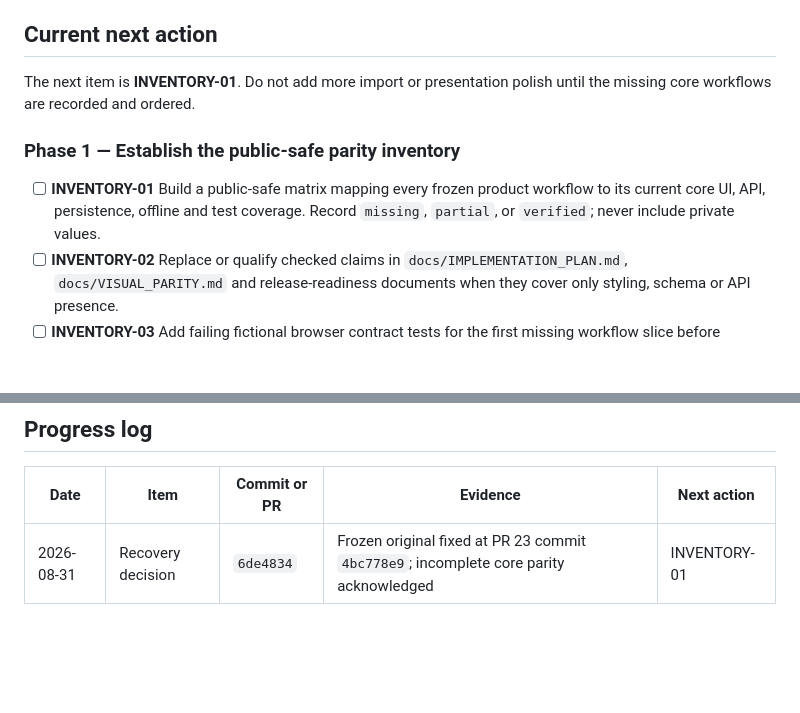
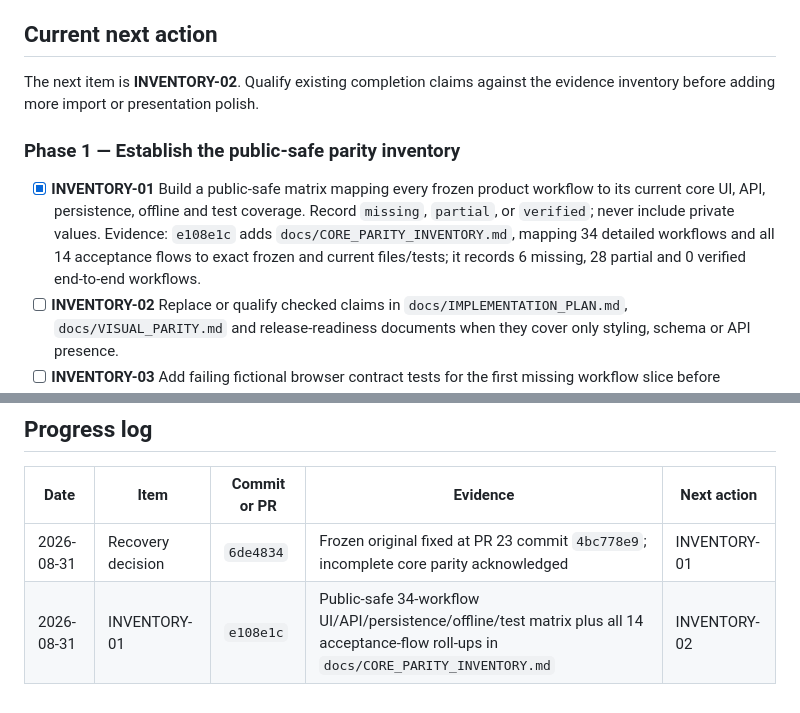
Before and after one commit to scow92/TechSiteManager-Core, a Markdown page: docs/CORE_PLUGIN_RECOVERY_GUIDE.md, 2 parts joined by grey strips. GitHub-like rendering; blank space fills up the shorter version.

Commit message:
docs: inventory frozen workflow parity (#10)

```diff
--- a/docs/CORE_PLUGIN_RECOVERY_GUIDE.md
+++ b/docs/CORE_PLUGIN_RECOVERY_GUIDE.md
@@ -93,14 +93,17 @@ it cannot supply missing executable behavior.
 
 ## Current next action
 
-The next item is **INVENTORY-01**. Do not add more import or presentation polish
-until the missing core workflows are recorded and ordered.
+The next item is **INVENTORY-02**. Qualify existing completion claims against
+the evidence inventory before adding more import or presentation polish.
 
 ### Phase 1 — Establish the public-safe parity inventory
 
-- [ ] **INVENTORY-01** Build a public-safe matrix mapping every frozen product
+- [x] **INVENTORY-01** Build a public-safe matrix mapping every frozen product
   workflow to its current core UI, API, persistence, offline and test coverage.
   Record `missing`, `partial`, or `verified`; never include private values.
+  Evidence: `e108e1c` adds `docs/CORE_PARITY_INVENTORY.md`, mapping 34 detailed
+  workflows and all 14 acceptance flows to exact frozen and current files/tests;
+  it records 6 missing, 28 partial and 0 verified end-to-end workflows.
 - [ ] **INVENTORY-02** Replace or qualify checked claims in
   `docs/IMPLEMENTATION_PLAN.md`, `docs/VISUAL_PARITY.md` and release-readiness
   documents when they cover only styling, schema or API presence.
@@ -308,3 +311,4 @@ Next unchecked item:
 | Date | Item | Commit or PR | Evidence | Next action |
 | --- | --- | --- | --- | --- |
 | 2026-08-31 | Recovery decision | `6de4834` | Frozen original fixed at PR 23 commit `4bc778e9`; incomplete core parity acknowledged | INVENTORY-01 |
+| 2026-08-31 | INVENTORY-01 | `e108e1c` | Public-safe 34-workflow UI/API/persistence/offline/test matrix plus all 14 acceptance-flow roll-ups in `docs/CORE_PARITY_INVENTORY.md` | INVENTORY-02 |
```
Also changed, not shown: docs/CORE_PARITY_INVENTORY.md (added, +209 -0 lines).
